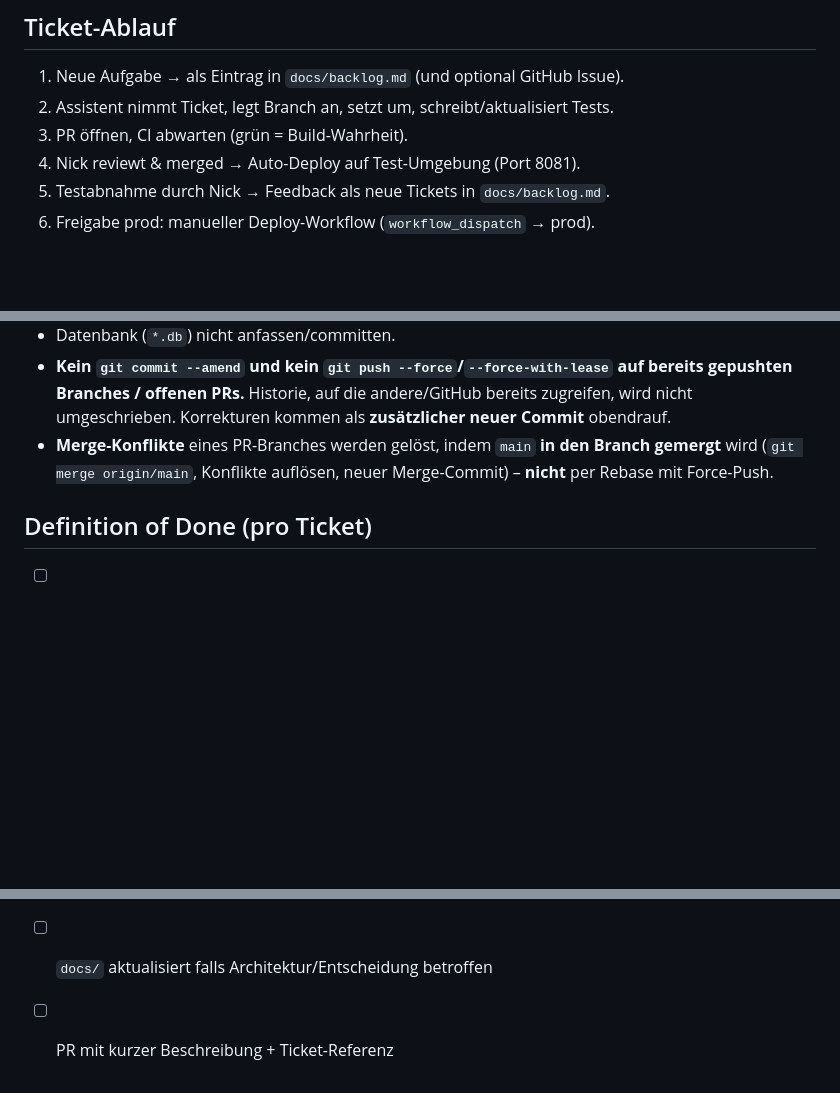
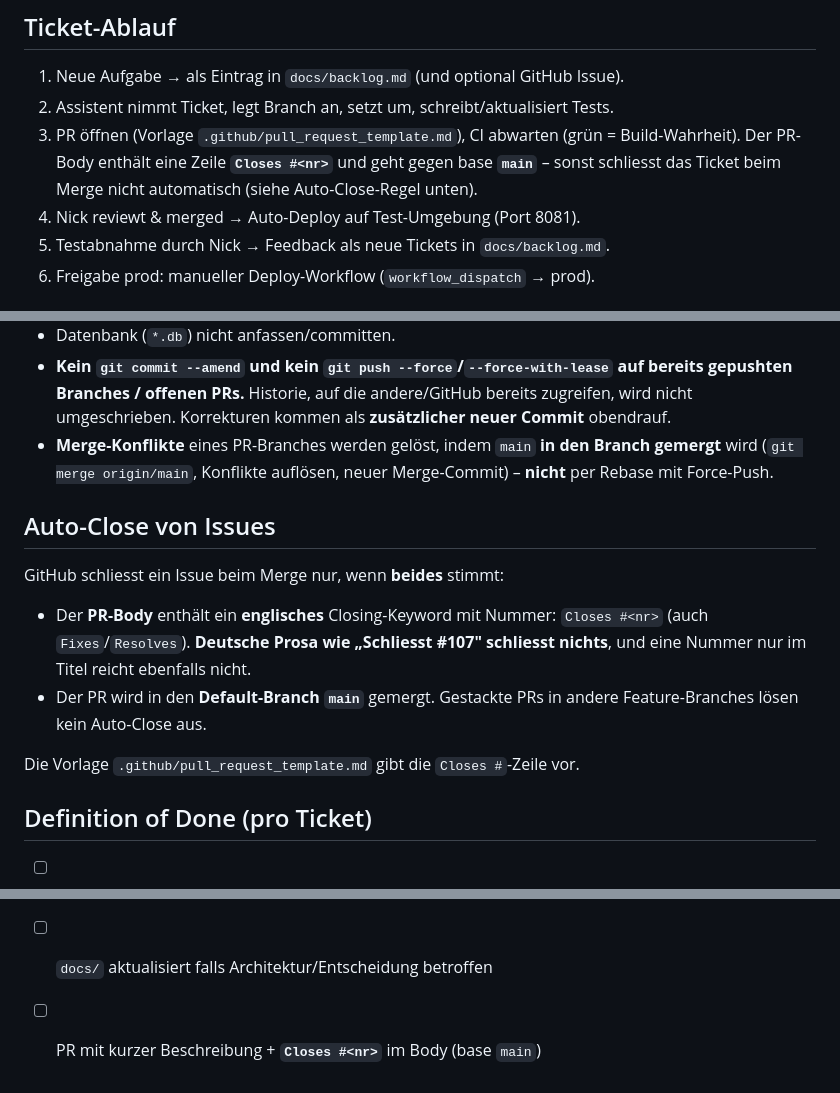
Before and after one commit to NickSchmahl/fehmarn-open, a Markdown page: docs/workflow.md, 3 parts joined by grey strips. Drawn GitHub-style; blank space fills up the shorter version.

```diff
--- a/docs/workflow.md
+++ b/docs/workflow.md
@@ -42,7 +42,9 @@ Branch, Nick pusht/merged selbst.
 
 1. Neue Aufgabe → als Eintrag in `docs/backlog.md` (und optional GitHub Issue).
 2. Assistent nimmt Ticket, legt Branch an, setzt um, schreibt/aktualisiert Tests.
-3. PR öffnen, CI abwarten (grün = Build-Wahrheit).
+3. PR öffnen (Vorlage `.github/pull_request_template.md`), CI abwarten (grün = Build-Wahrheit).
+   Der PR-Body enthält eine Zeile **`Closes #<nr>`** und geht gegen base **`main`** –
+   sonst schliesst das Ticket beim Merge nicht automatisch (siehe Auto-Close-Regel unten).
 4. Nick reviewt & merged → Auto-Deploy auf Test-Umgebung (Port 8081).
 5. Testabnahme durch Nick → Feedback als neue Tickets in `docs/backlog.md`.
 6. Freigabe prod: manueller Deploy-Workflow (`workflow_dispatch` → prod).
@@ -61,10 +63,22 @@ Branch, Nick pusht/merged selbst.
   gemergt** wird (`git merge origin/main`, Konflikte auflösen, neuer Merge-Commit) –
   **nicht** per Rebase mit Force-Push.
 
+## Auto-Close von Issues
+
+GitHub schliesst ein Issue beim Merge nur, wenn **beides** stimmt:
+
+- Der **PR-Body** enthält ein **englisches** Closing-Keyword mit Nummer:
+  `Closes #<nr>` (auch `Fixes`/`Resolves`). **Deutsche Prosa wie „Schliesst #107"
+  schliesst nichts**, und eine Nummer nur im Titel reicht ebenfalls nicht.
+- Der PR wird in den **Default-Branch `main`** gemergt. Gestackte PRs in andere
+  Feature-Branches lösen kein Auto-Close aus.
+
+Die Vorlage `.github/pull_request_template.md` gibt die `Closes #`-Zeile vor.
+
 ## Definition of Done (pro Ticket)
 
 - [ ] Code umgesetzt, deutsch kommentiert wo sinnvoll
 - [ ] Tests angepasst/ergänzt, lokal bzw. in CI grün
 - [ ] `spotless:apply` gelaufen (Backend)
 - [ ] `docs/` aktualisiert falls Architektur/Entscheidung betroffen
-- [ ] PR mit kurzer Beschreibung + Ticket-Referenz
+- [ ] PR mit kurzer Beschreibung + **`Closes #<nr>`** im Body (base `main`)
```
Also changed, not shown: .github/pull_request_template.md (added, +25 -0 lines).
